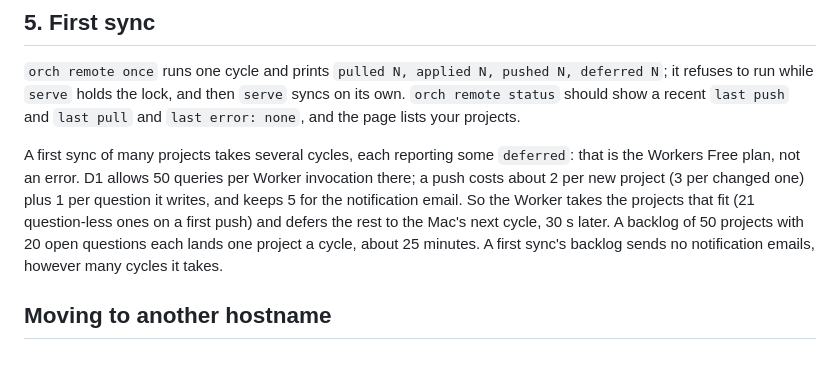
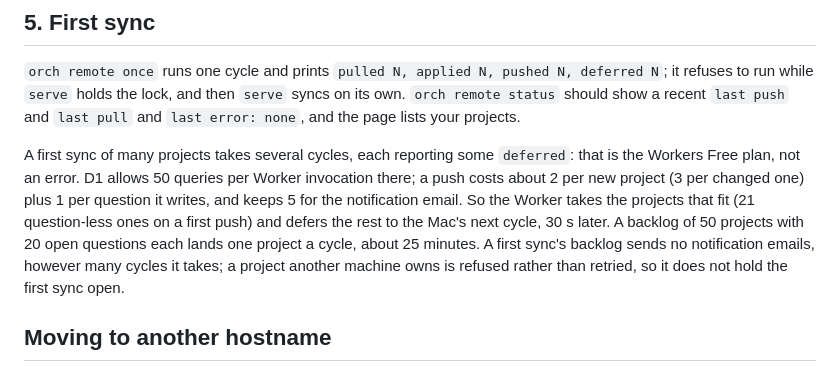
Before and after one commit to youthtrouble/opencode-orchestrator, a Markdown page: remote/README.md, the part around the change. Rendered like a GitHub page.

Commit message:
docs(remote): SI-3 first-sync wording matches the retry rule
Co-Authored-By: Claude Opus 5.5 <noreply@anthropic.com>

```diff
--- a/remote/README.md
+++ b/remote/README.md
@@ -236,7 +236,8 @@ not an error. D1 allows 50 queries per Worker invocation there; a push costs abo
 one) plus 1 per question it writes, and keeps 5 for the notification email. So the Worker takes the projects that
 fit (21 question-less ones on a first push) and defers the rest to the Mac's next cycle, 30 s later. A backlog of 50
 projects with 20 open questions each lands one project a cycle, about 25 minutes. A first sync's backlog sends no
-notification emails, however many cycles it takes.
+notification emails, however many cycles it takes; a project another machine owns is refused rather than retried,
+so it does not hold the first sync open.
 
 ## Moving to another hostname
 
```
Also changed, not shown: CHANGELOG.md (+2 -1 lines).
